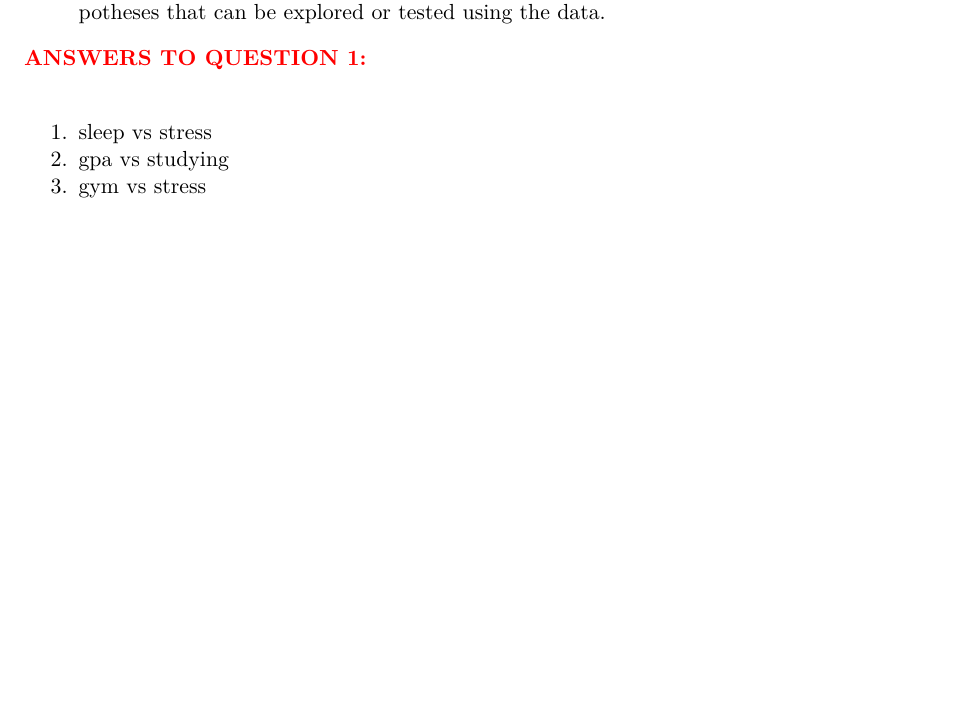
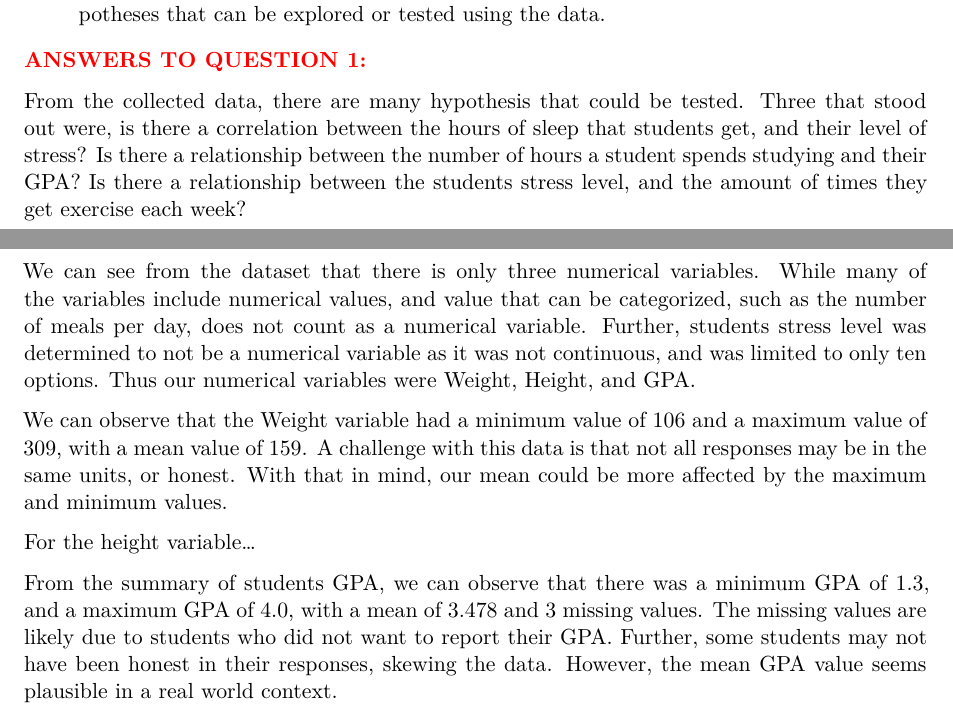
Before and after one commit to kbarker223/PSTAT-100-Minis, a Quarto document (MP1.qmd): part of page 2 of 8 before the commit and two parts of pages 2 and 4 of 9 after it, the two joined at a grey line, cut so that both start at the same text, the shorter picture padded with empty space. Rendered offline with R 4.5, knitr and Pandoc in place of Quarto, then LaTeX, with nearby package versions.

Commit message:
worked on qs 1,2,3

````diff
--- a/MP1.qmd
+++ b/MP1.qmd
@@ -84,11 +84,9 @@ These sections are interconnected - for example, physical measurements may relat
 Based on your understanding of the collected data, propose three questions or hypotheses that can be explored or tested using the data.
 :::
 
-`r bfcolor("ANSWERS TO QUESTION 1:", "red")`\
+`r bfcolor("ANSWERS TO QUESTION 1:", "red")`
 
-1.  sleep vs stress
-2.  gpa vs studying
-3.  gym vs stress
+From the collected data, there are many hypothesis that could be tested. Three that stood out were, is there a correlation between the hours of sleep that students get, and their level of stress? Is there a relationship between the number of hours a student spends studying and their GPA? Is there a relationship between the students stress level, and the amount of times they get exercise each week?
 
 \newpage
 
@@ -114,6 +112,14 @@ summary(survey_data$GPA)
 #talk about these
 ```
 
+We can see from the dataset that there is only three numerical variables. While many of the variables include numerical values, and value that can be categorized, such as the number of meals per day, does not count as a numerical variable. Further, students stress level was determined to not be a numerical variable as it was not continuous, and was limited to only ten options. Thus our numerical variables were Weight, Height, and GPA.
+
+We can observe that the Weight variable had a minimum value of 106 and a maximum value of 309, with a mean value of 159. A challenge with this data is that not all responses may be in the same units, or honest. With that in mind, our mean could be more affected by the maximum and minimum values.
+
+For the height variable...
+
+From the summary of students GPA, we can observe that there was a minimum GPA of 1.3, and a maximum GPA of 4.0, with a mean of 3.478 and 3 missing values. The missing values are likely due to students who did not want to report their GPA. Further, some students may not have been honest in their responses, skewing the data. However, the mean GPA value seems plausible in a real world context.
+
 \newpage
 
 ::: callout-important
````
Also changed, not shown: MP1.qmd (6 more changed lines), 1 other file.
